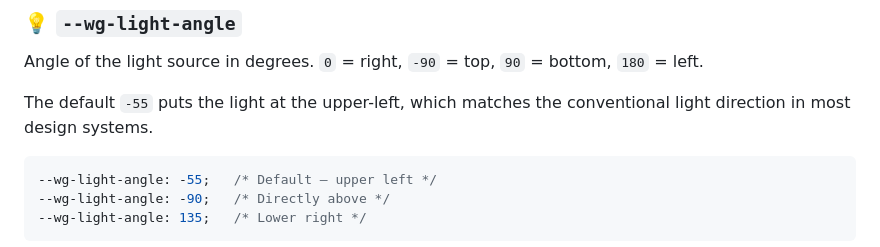
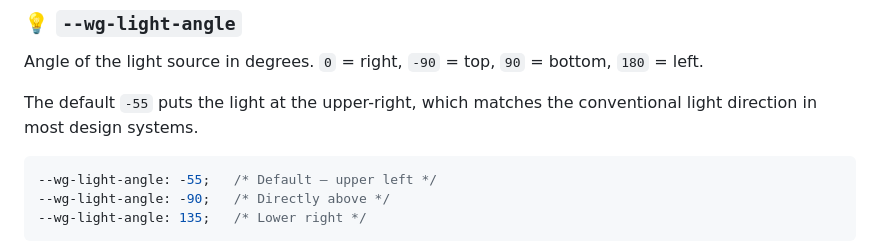
Before and after one commit to eirasmx/webglass, a Markdown page: docs/specular.md, the part around the change. Drawn GitHub-style.

````diff
--- a/docs/specular.md
+++ b/docs/specular.md
@@ -30,7 +30,7 @@ Imagine a light source at a fixed position in the scene. The rim of the glass el
 
 Angle of the light source in degrees. `0` = right, `-90` = top, `90` = bottom, `180` = left.
 
-The default `-55` puts the light at the upper-left, which matches the conventional light direction in most design systems.
+The default `-55` puts the light at the upper-right, which matches the conventional light direction in most design systems.
 
 ```css
 --wg-light-angle: -55;   /* Default — upper left */
````
